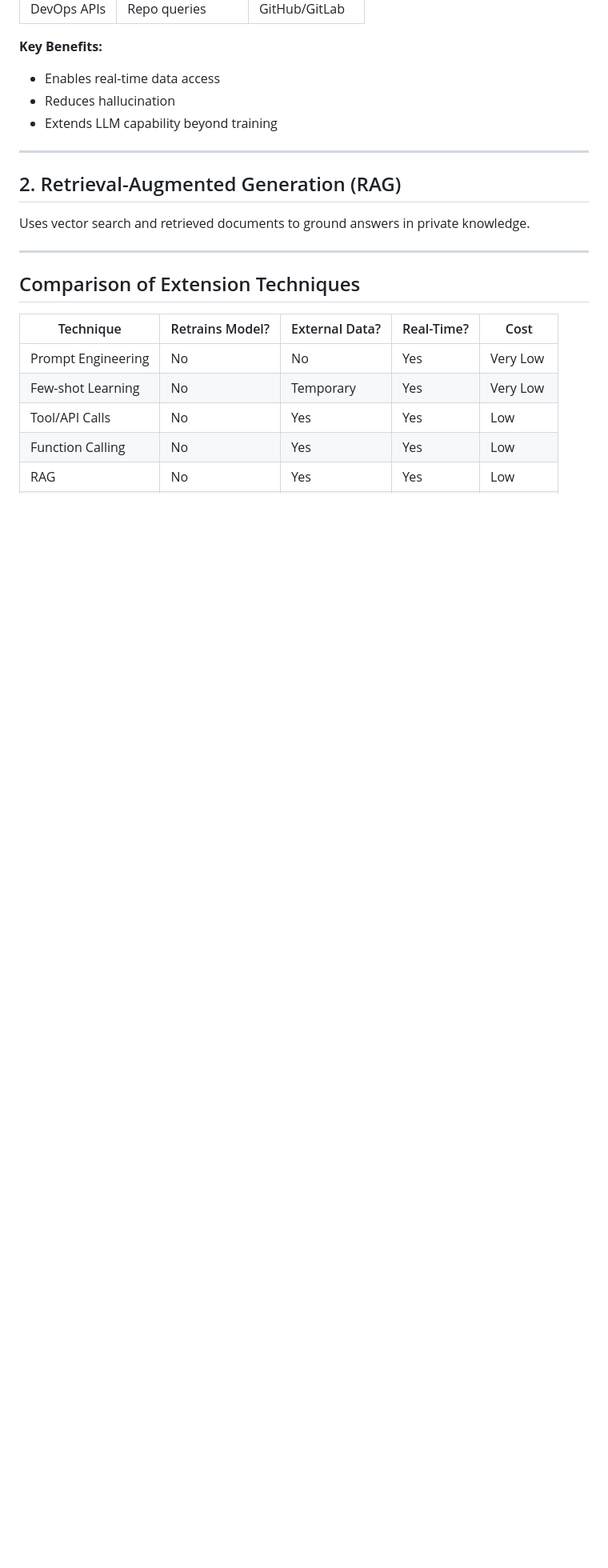
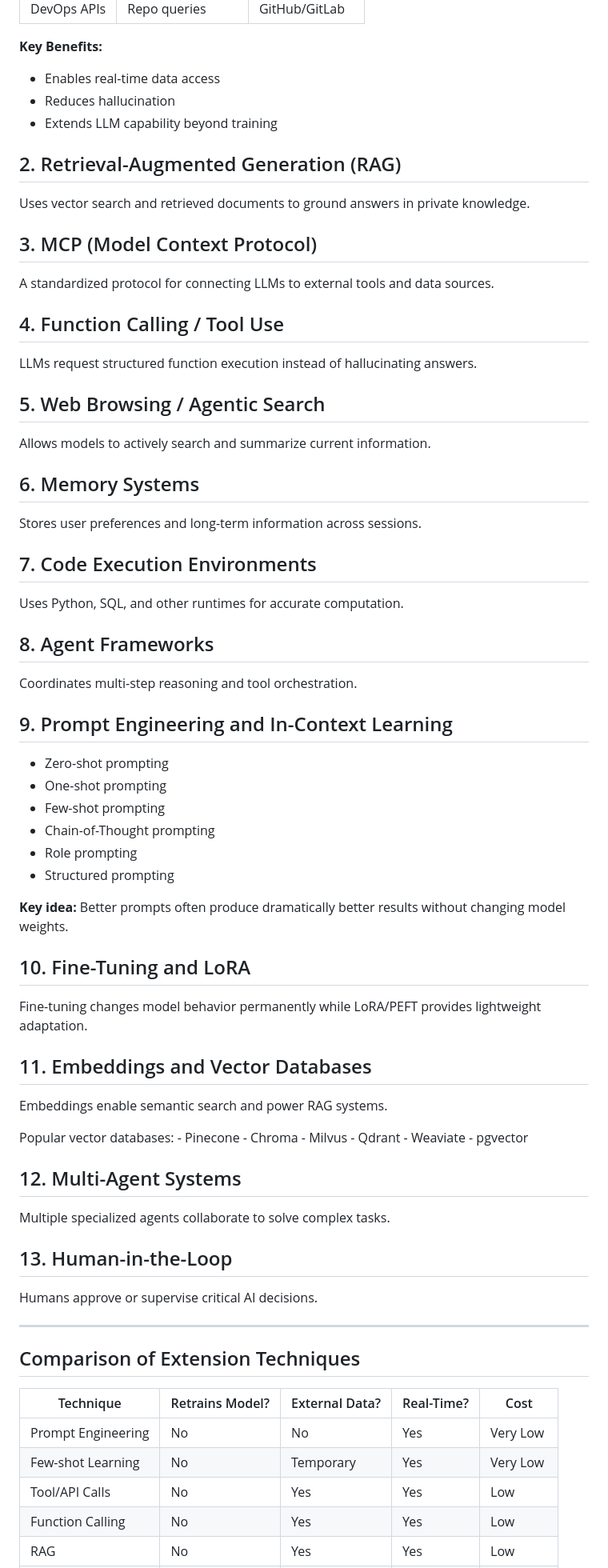
Before and after one commit to sjasthi/ai-llm-training, a Markdown page: Extending_LLMs_Beyond_Training_Data.md, the part around one of its changes. Shown at 80% size. GitHub-like rendering; blank space fills up the shorter version.

```diff
--- a/Extending_LLMs_Beyond_Training_Data.md
+++ b/Extending_LLMs_Beyond_Training_Data.md
@@ -42,13 +49,71 @@ Tool calling allows an LLM to invoke external capabilities (APIs, services, or r
 - Reduces hallucination
 - Extends LLM capability beyond training
 
----
-
 ## 2. Retrieval-Augmented Generation (RAG)
 
-Uses vector search and retrieved documents to ground answers in private knowledge.
+Uses vector search and retrieved documents to ground answers in private
+knowledge.
 
----
+## 3. MCP (Model Context Protocol)
+
+A standardized protocol for connecting LLMs to external tools and data
+sources.
+
+## 4. Function Calling / Tool Use
+
+LLMs request structured function execution instead of hallucinating
+answers.
+
+## 5. Web Browsing / Agentic Search
+
+Allows models to actively search and summarize current information.
+
+## 6. Memory Systems
+
+Stores user preferences and long-term information across sessions.
+
+## 7. Code Execution Environments
+
+Uses Python, SQL, and other runtimes for accurate computation.
+
+## 8. Agent Frameworks
+
+Coordinates multi-step reasoning and tool orchestration.
+
+## 9. Prompt Engineering and In-Context Learning
+
+-   Zero-shot prompting
+-   One-shot prompting
+-   Few-shot prompting
+-   Chain-of-Thought prompting
+-   Role prompting
+-   Structured prompting
+
+**Key idea:** Better prompts often produce dramatically better results
+without changing model weights.
+
+## 10. Fine-Tuning and LoRA
+
+Fine-tuning changes model behavior permanently while LoRA/PEFT provides
+lightweight adaptation.
+
+## 11. Embeddings and Vector Databases
+
+Embeddings enable semantic search and power RAG systems.
+
+Popular vector databases: - Pinecone - Chroma - Milvus - Qdrant -
+Weaviate - pgvector
+
+## 12. Multi-Agent Systems
+
+Multiple specialized agents collaborate to solve complex tasks.
+
+## 13. Human-in-the-Loop
+
+Humans approve or supervise critical AI decisions.
+
+------------------------------------------------------------------------
+
 
 ## Comparison of Extension Techniques
 
```
Also changed, not shown: other parts of Extending_LLMs_Beyond_Training_Data.md (+36 -7 lines).
